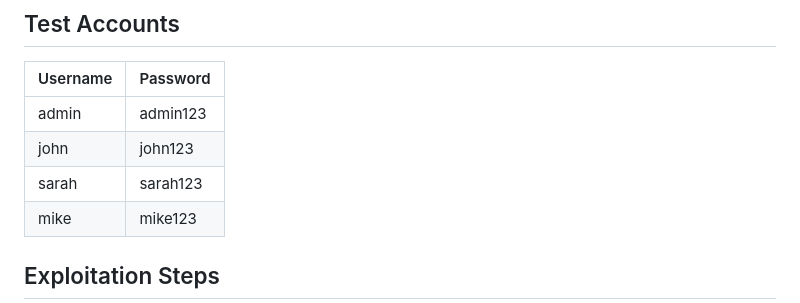
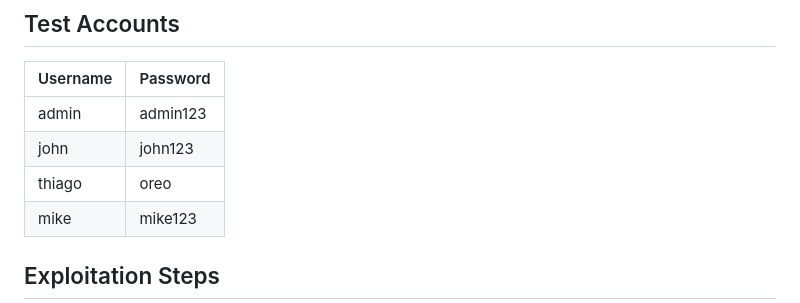
Before and after one commit to IsabelaaTeixeira/Campus-Party-Labs, a Markdown page: IDOR/README.md, the part around the change. Drawn GitHub-style.

```diff
--- a/IDOR/README.md
+++ b/IDOR/README.md
@@ -35,7 +35,7 @@ http://localhost:5000
 |----------|-----------|
 | admin    | admin123  |
 | john     | john123   |
-| sarah    | sarah123  |
+| thiago   | oreo      |
 | mike     | mike123   |
 
 ## Exploitation Steps
```
